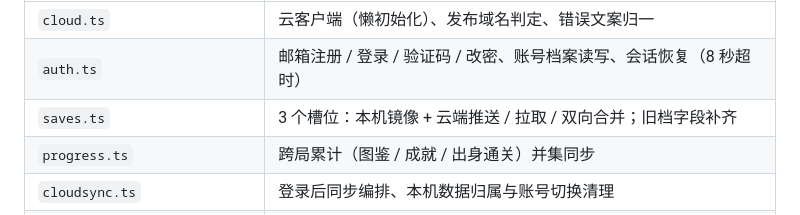
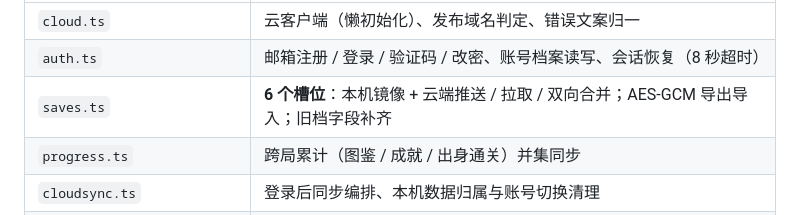
Before and after one commit to houhuizhang80-wq/guantu, a Markdown page: 开发报告.md, the part around the change. Rendered like a GitHub page.

Commit message:
Fix saves.ts description: 6 slots

```diff
--- a/开发报告.md
+++ b/开发报告.md
@@ -111,7 +111,7 @@ docs/index.html          # GitHub Pages 入口（构建产物副本）
 |------|------|
 | `cloud.ts` | 云客户端（懒初始化）、发布域名判定、错误文案归一 |
 | `auth.ts` | 邮箱注册 / 登录 / 验证码 / 改密、账号档案读写、会话恢复（8 秒超时） |
-| `saves.ts` | 3 个槽位：本机镜像 + 云端推送 / 拉取 / 双向合并；旧档字段补齐 |
+| `saves.ts` | **6 个槽位**：本机镜像 + 云端推送 / 拉取 / 双向合并；AES-GCM 导出导入；旧档字段补齐 |
 | `progress.ts` | 跨局累计（图鉴 / 成就 / 出身通关）并集同步 |
 | `cloudsync.ts` | 登录后同步编排、本机数据归属与账号切换清理 |
 | `game.ts` | 开局与存档门面 |
```
